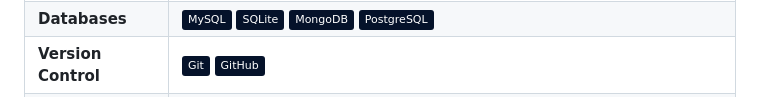
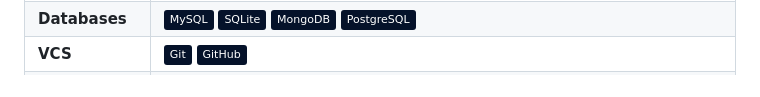
Before and after one commit to ridwaanhall/ridwaanhall.github.io, a Markdown page: README.md, the part around the change printed below. GitHub-like rendering; badges without logos.

```diff
--- a/README.md
+++ b/README.md
@@ -102,7 +115,7 @@
         </td>
     </tr>
     <tr>
-        <td><b>Version Control</b></td>
+        <td><b>VCS</b></td>
         <td>
             <img src="https://img.shields.io/badge/-Git-05122A?style=flat&logo=git" />
             <img src="https://img.shields.io/badge/-GitHub-05122A?style=flat&logo=github" />
```
Also changed, not shown: other parts of README.md (+14 -0 lines).
